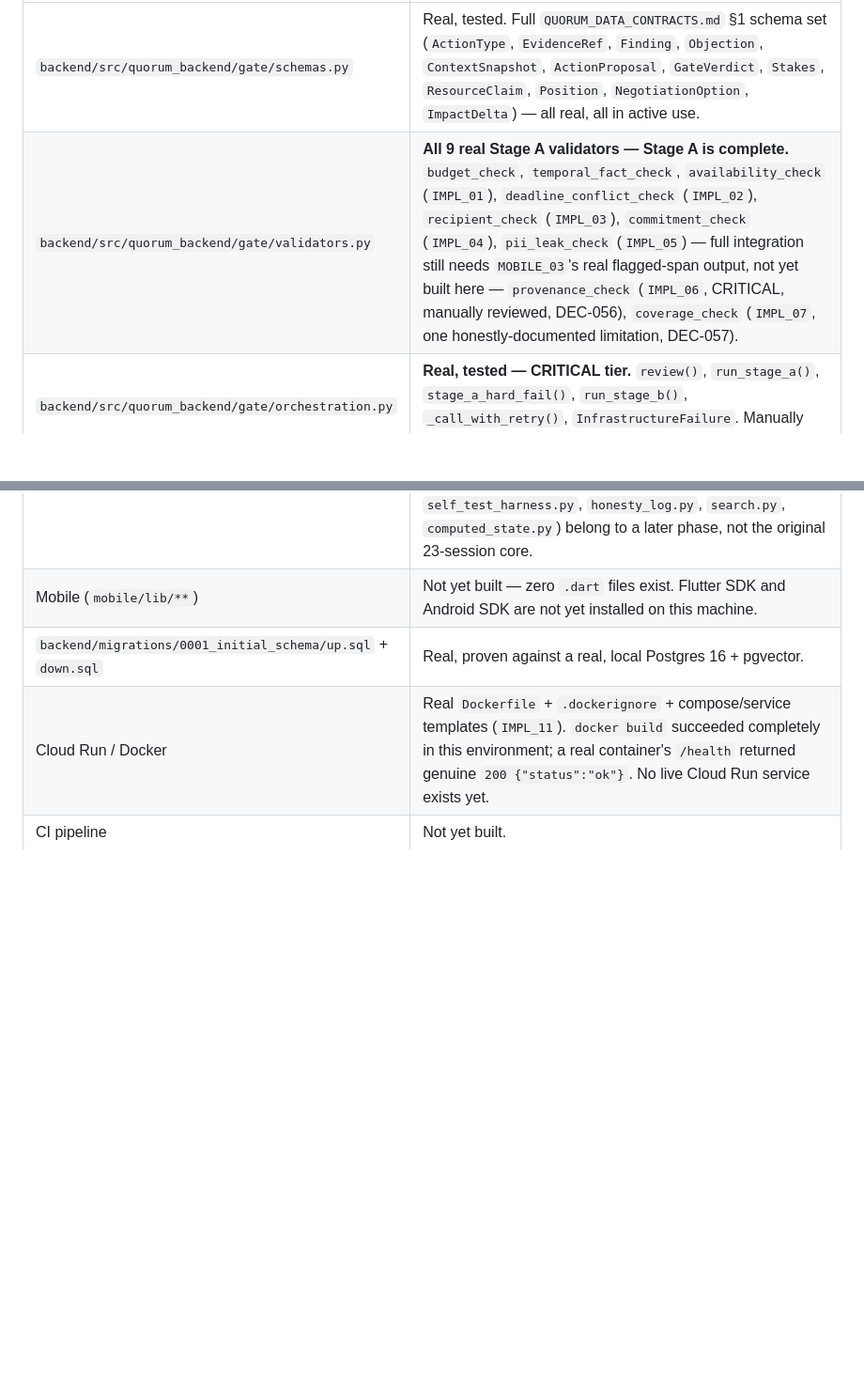
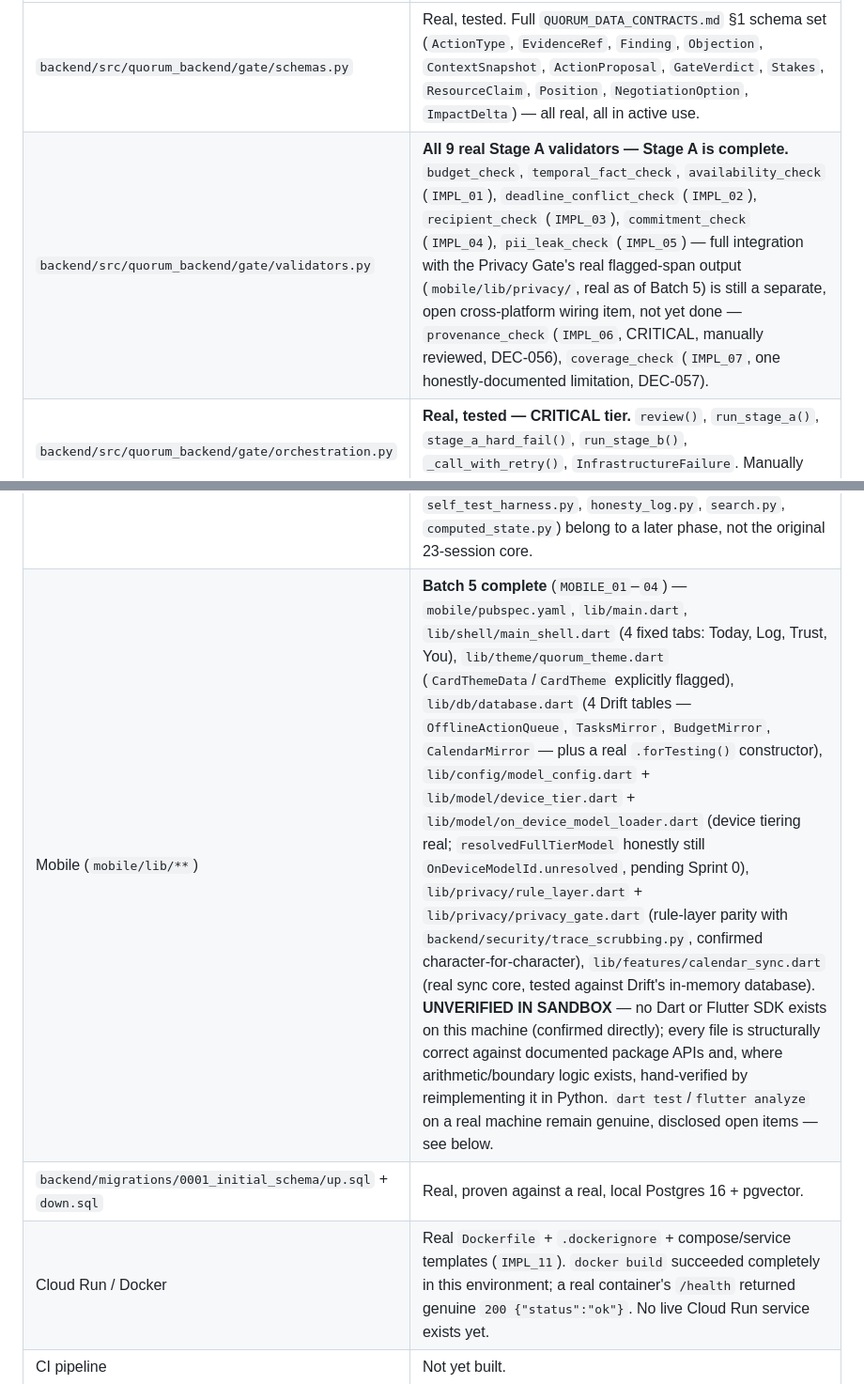
Before and after one commit to Praveen09107/quorum, a Markdown page: specs/tier3_verification/STATUS_INDEX.md, 2 parts joined by grey strips. Shown at 94% size. Rendered like a GitHub page; blank space fills up the shorter version.

```diff
--- a/specs/tier3_verification/STATUS_INDEX.md
+++ b/specs/tier3_verification/STATUS_INDEX.md
@@ -14,7 +14,7 @@
 | Layer | Status |
 |---|---|
 | `backend/src/quorum_backend/gate/schemas.py` | Real, tested. Full `QUORUM_DATA_CONTRACTS.md` §1 schema set (`ActionType`, `EvidenceRef`, `Finding`, `Objection`, `ContextSnapshot`, `ActionProposal`, `GateVerdict`, `Stakes`, `ResourceClaim`, `Position`, `NegotiationOption`, `ImpactDelta`) — all real, all in active use. |
-| `backend/src/quorum_backend/gate/validators.py` | **All 9 real Stage A validators — Stage A is complete.** `budget_check`, `temporal_fact_check`, `availability_check` (`IMPL_01`), `deadline_conflict_check` (`IMPL_02`), `recipient_check` (`IMPL_03`), `commitment_check` (`IMPL_04`), `pii_leak_check` (`IMPL_05`) — full integration still needs `MOBILE_03`'s real flagged-span output, not yet built here — `provenance_check` (`IMPL_06`, CRITICAL, manually reviewed, DEC-056), `coverage_check` (`IMPL_07`, one honestly-documented limitation, DEC-057). |
+| `backend/src/quorum_backend/gate/validators.py` | **All 9 real Stage A validators — Stage A is complete.** `budget_check`, `temporal_fact_check`, `availability_check` (`IMPL_01`), `deadline_conflict_check` (`IMPL_02`), `recipient_check` (`IMPL_03`), `commitment_check` (`IMPL_04`), `pii_leak_check` (`IMPL_05`) — full integration with the Privacy Gate's real flagged-span output (`mobile/lib/privacy/`, real as of Batch 5) is still a separate, open cross-platform wiring item, not yet done — `provenance_check` (`IMPL_06`, CRITICAL, manually reviewed, DEC-056), `coverage_check` (`IMPL_07`, one honestly-documented limitation, DEC-057). |
 | `backend/src/quorum_backend/gate/orchestration.py` | **Real, tested — CRITICAL tier.** `review()`, `run_stage_a()`, `stage_a_hard_fail()`, `run_stage_b()`, `_call_with_retry()`, `InfrastructureFailure`. Manually reviewed (DEC-058). |
 | `backend/src/quorum_backend/router.py` | Real, tested (`IMPL_09`). `STAKES_TABLE` (all 11 real `ActionType`s), `get_stakes()`, `Complexity`/`ComplexitySignals`/`compute_complexity()`. |
 | `backend/src/quorum_backend/auth/` | Real, tested (`IMPL_12`). `access_token.py` (STANDARD), `refresh_token.py`/`oauth_pkce.py` (CRITICAL, manually reviewed, DEC-062). |
@@ -22,7 +22,7 @@
 | `backend/src/quorum_backend/negotiation/` | **Complete, real, end-to-end** (`IMPL_18`–`21`): `trigger.py` (pure computation, zero LLM calls, 2+ conflicted-domain threshold), `positions.py` (real `asyncio.gather` concurrency), `synthesis.py` (merge-not-invent mechanically enforced via `validate_synthesis_shape`), `impact_simulator.py` (pure arithmetic, `task_hours_committed`'s inverted polarity built correct from the start — see DEC-070), `subgraph.py` (the real, compiled LangGraph pipeline wiring all four together, proven to compose on the first real end-to-end attempt — DEC-071). **Negotiation — the project's headline capability — is real.** |
 | `backend/src/quorum_backend/security/` | **Complete, real** (`IMPL_22`): `trace_scrubbing.py` (`SENSITIVE_PATTERNS` matching `QUORUM_CONFIGURATION_CONSTANTS.md` §10.1 exactly; typed, diagnosable redaction placeholders, never silent deletion), `account_deletion.py` (`delete_account()` reuses `auth.refresh_token.revoke_all_for_user()` rather than reimplementing session revocation — see DEC-072). |
 | `backend/features/*` | Not yet built in this repository — the newly-built features named in the ADD §9.7 table (`style_reply.py`, `waiting_on.py`, `meeting_load.py`, `predictive_risk.py`, `subscription_detective.py`, `career_digest.py`, `self_test_harness.py`, `honesty_log.py`, `search.py`, `computed_state.py`) belong to a later phase, not the original 23-session core. |
-| Mobile (`mobile/lib/**`) | Not yet built — zero `.dart` files exist. Flutter SDK and Android SDK are not yet installed on this machine. |
+| Mobile (`mobile/lib/**`) | **Batch 5 complete** (`MOBILE_01`–`04`) — `mobile/pubspec.yaml`, `lib/main.dart`, `lib/shell/main_shell.dart` (4 fixed tabs: Today, Log, Trust, You), `lib/theme/quorum_theme.dart` (`CardThemeData`/`CardTheme` explicitly flagged), `lib/db/database.dart` (4 Drift tables — `OfflineActionQueue`, `TasksMirror`, `BudgetMirror`, `CalendarMirror` — plus a real `.forTesting()` constructor), `lib/config/model_config.dart` + `lib/model/device_tier.dart` + `lib/model/on_device_model_loader.dart` (device tiering real; `resolvedFullTierModel` honestly still `OnDeviceModelId.unresolved`, pending Sprint 0), `lib/privacy/rule_layer.dart` + `lib/privacy/privacy_gate.dart` (rule-layer parity with `backend/security/trace_scrubbing.py`, confirmed character-for-character), `lib/features/calendar_sync.dart` (real sync core, tested against Drift's in-memory database). **UNVERIFIED IN SANDBOX** — no Dart or Flutter SDK exists on this machine (confirmed directly); every file is structurally correct against documented package APIs and, where arithmetic/boundary logic exists, hand-verified by reimplementing it in Python. `dart test`/`flutter analyze` on a real machine remain genuine, disclosed open items — see below. |
 | `backend/migrations/0001_initial_schema/up.sql` + `down.sql` | Real, proven against a real, local Postgres 16 + pgvector. |
 | Cloud Run / Docker | Real `Dockerfile` + `.dockerignore` + compose/service templates (`IMPL_11`). `docker build` succeeded completely in this environment; a real container's `/health` returned genuine `200 {"status":"ok"}`. No live Cloud Run service exists yet. |
 | CI pipeline | Not yet built. |
```
Also changed, not shown: other parts of specs/tier3_verification/STATUS_INDEX.md (+7 -5 lines).
